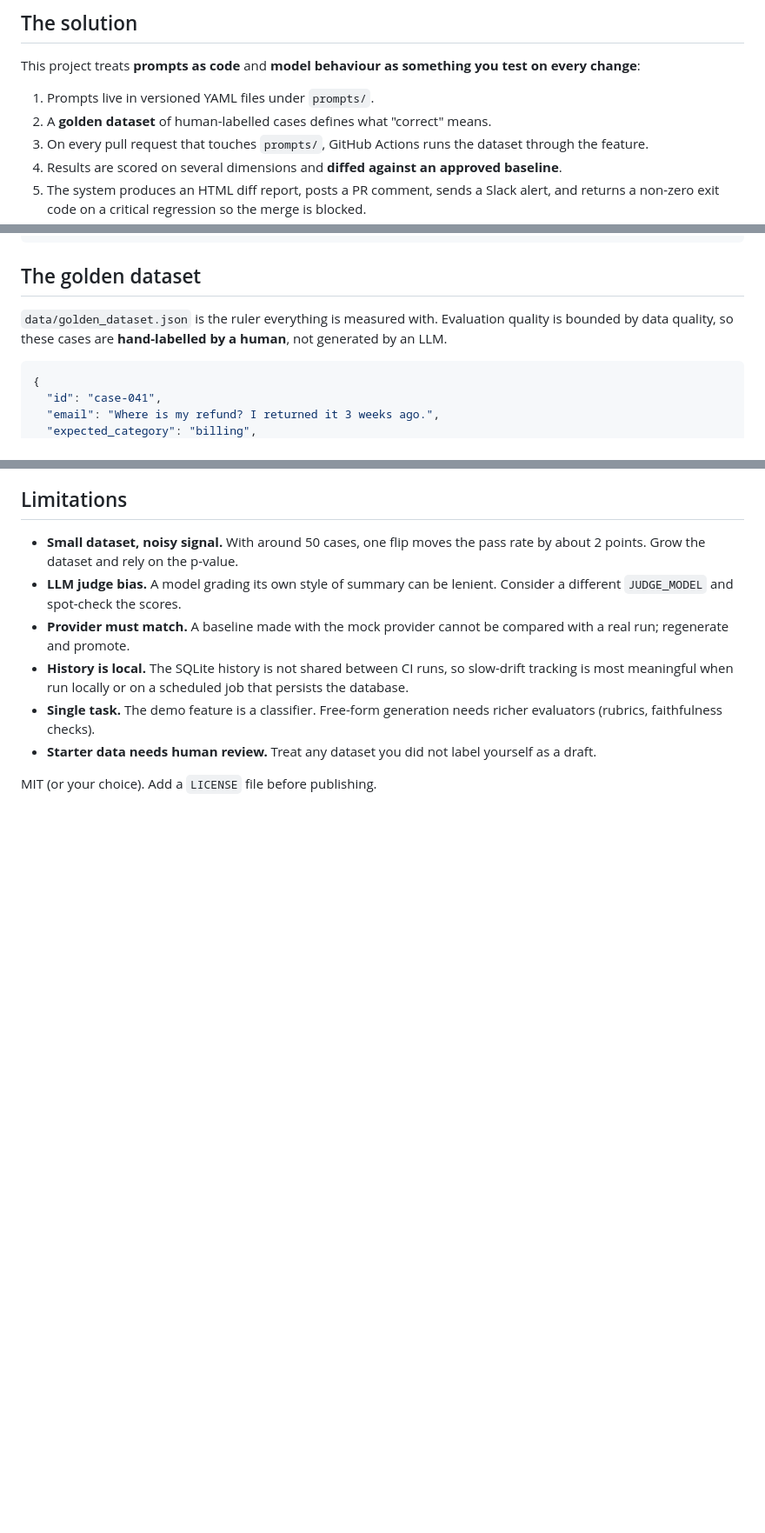
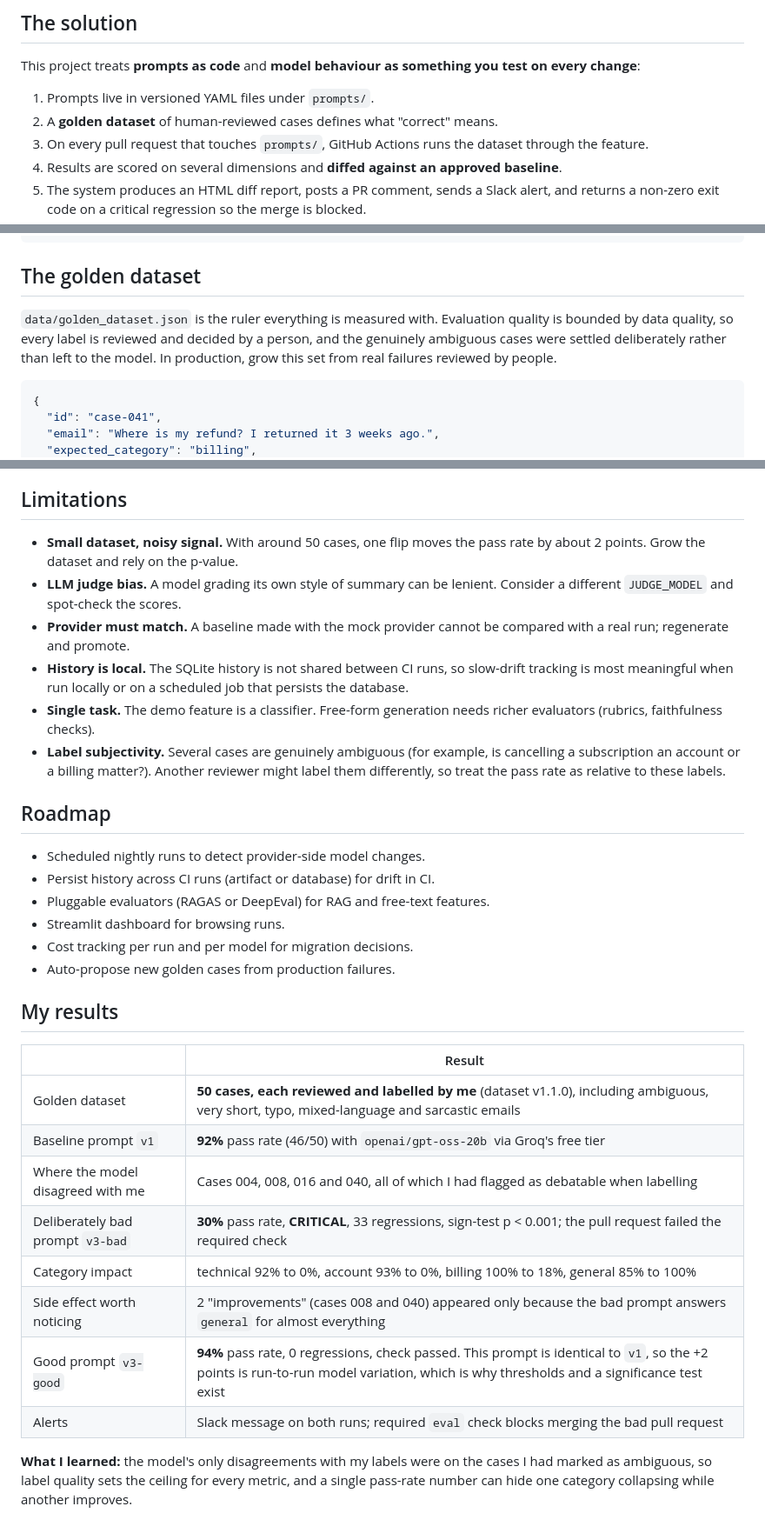
Before and after one commit to amritasagar06/REGDET, a Markdown page: README.md, 3 parts joined by grey strips. Shown at 87% size. GitHub-like rendering; blank space fills up the shorter version.

````diff
--- a/README.md
+++ b/README.md
@@ -61,7 +82,7 @@ The cost is usually discovered days or weeks later, from customers instead of fr
 This project treats **prompts as code** and **model behaviour as something you test on every change**:
 
 1. Prompts live in versioned YAML files under `prompts/`.
-2. A **golden dataset** of human-labelled cases defines what "correct" means.
+2. A **golden dataset** of human-reviewed cases defines what "correct" means.
 3. On every pull request that touches `prompts/`, GitHub Actions runs the dataset through the feature.
 4. Results are scored on several dimensions and **diffed against an approved baseline**.
 5. The system produces an HTML diff report, posts a PR comment, sends a Slack alert, and returns a non-zero exit code on a critical regression so the merge is blocked.
@@ -214,7 +235,7 @@ few_shot:
 
 ## The golden dataset
 
-`data/golden_dataset.json` is the ruler everything is measured with. Evaluation quality is bounded by data quality, so these cases are **hand-labelled by a human**, not generated by an LLM.
+`data/golden_dataset.json` is the ruler everything is measured with. Evaluation quality is bounded by data quality, so every label is reviewed and decided by a person, and the genuinely ambiguous cases were settled deliberately rather than left to the model. In production, grow this set from real failures reviewed by people.
 
 ```json
 {
@@ -356,8 +380,28 @@ The baseline must come from the same provider as the run (an OpenAI baseline nee
 - **Provider must match.** A baseline made with the mock provider cannot be compared with a real run; regenerate and promote.
 - **History is local.** The SQLite history is not shared between CI runs, so slow-drift tracking is most meaningful when run locally or on a scheduled job that persists the database.
 - **Single task.** The demo feature is a classifier. Free-form generation needs richer evaluators (rubrics, faithfulness checks).
-- **Starter data needs human review.** Treat any dataset you did not label yourself as a draft.
+- **Label subjectivity.** Several cases are genuinely ambiguous (for example, is cancelling a subscription an account or a billing matter?). Another reviewer might label them differently, so treat the pass rate as relative to these labels.
 
+## Roadmap
 
+- Scheduled nightly runs to detect provider-side model changes.
+- Persist history across CI runs (artifact or database) for drift in CI.
+- Pluggable evaluators (RAGAS or DeepEval) for RAG and free-text features.
+- Streamlit dashboard for browsing runs.
+- Cost tracking per run and per model for migration decisions.
+- Auto-propose new golden cases from production failures.
 
-MIT (or your choice). Add a `LICENSE` file before publishing.
+## My results
+
+| | Result |
+|---|---|
+| Golden dataset | **50 cases, each reviewed and labelled by me** (dataset v1.1.0), including ambiguous, very short, typo, mixed-language and sarcastic emails |
+| Baseline prompt `v1` | **92%** pass rate (46/50) with `openai/gpt-oss-20b` via Groq's free tier |
+| Where the model disagreed with me | Cases 004, 008, 016 and 040, all of which I had flagged as debatable when labelling |
+| Deliberately bad prompt `v3-bad` | **30%** pass rate, **CRITICAL**, 33 regressions, sign-test p < 0.001; the pull request failed the required check |
+| Category impact | technical 92% to 0%, account 93% to 0%, billing 100% to 18%, general 85% to 100% |
+| Side effect worth noticing | 2 "improvements" (cases 008 and 040) appeared only because the bad prompt answers `general` for almost everything |
+| Good prompt `v3-good` | **94%** pass rate, 0 regressions, check passed. This prompt is identical to `v1`, so the +2 points is run-to-run model variation, which is why thresholds and a significance test exist |
+| Alerts | Slack message on both runs; required `eval` check blocks merging the bad pull request |
+
+**What I learned:** the model's only disagreements with my labels were on the cases I had marked as ambiguous, so label quality sets the ceiling for every metric, and a single pass-rate number can hide one category collapsing while another improves.
````
Also changed, not shown: other parts of README.md (+43 -19 lines), docs/actions.png (added), docs/banner.png (added), docs/pr-blocked.png (added), docs/report-critical.png (added), docs/report-improvements.png (added), docs/slack-alerts.png (added).
